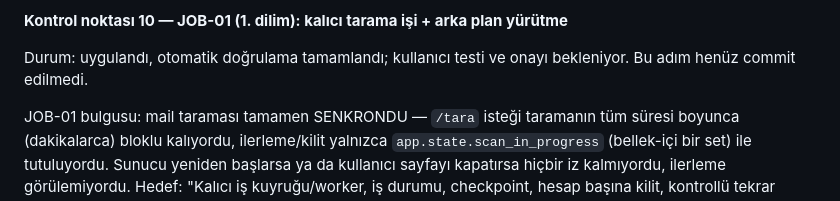
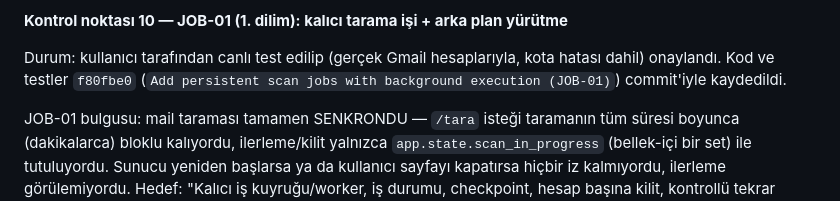
Before and after one commit to AstoKE/calender-agent, a Markdown page: docs/gelistirme-durumu.md, the part around the change. GitHub-like rendering.

Commit message:
Record JOB-01 commit hash in dev-status doc

```diff
--- a/docs/gelistirme-durumu.md
+++ b/docs/gelistirme-durumu.md
@@ -356,7 +356,7 @@ Oturum ömrü (400 gün) ve OAuth callback çerezindeki `Secure` bayrağı BİL
 
 **Kontrol noktası 10 — JOB-01 (1. dilim): kalıcı tarama işi + arka plan yürütme**
 
-Durum: uygulandı, otomatik doğrulama tamamlandı; kullanıcı testi ve onayı bekleniyor. Bu adım henüz commit edilmedi.
+Durum: kullanıcı tarafından canlı test edilip (gerçek Gmail hesaplarıyla, kota hatası dahil) onaylandı. Kod ve testler `f80fbe0` (`Add persistent scan jobs with background execution (JOB-01)`) commit'iyle kaydedildi.
 
 JOB-01 bulgusu: mail taraması tamamen SENKRONDU — `/tara` isteği taramanın tüm süresi boyunca (dakikalarca) bloklu kalıyordu, ilerleme/kilit yalnızca `app.state.scan_in_progress` (bellek-içi bir set) ile tutuluyordu. Sunucu yeniden başlarsa ya da kullanıcı sayfayı kapatırsa hiçbir iz kalmıyordu, ilerleme görülemiyordu. Hedef: "Kalıcı iş kuyruğu/worker, iş durumu, checkpoint, hesap başına kilit, kontrollü tekrar deneme ve zaman aşımı."
 
```
